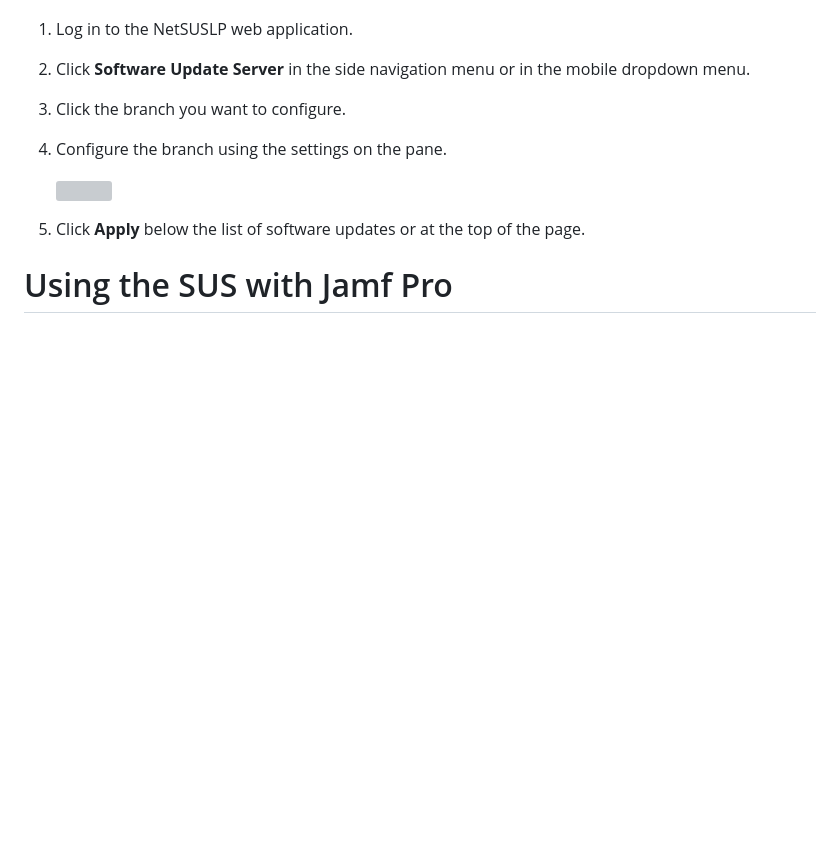
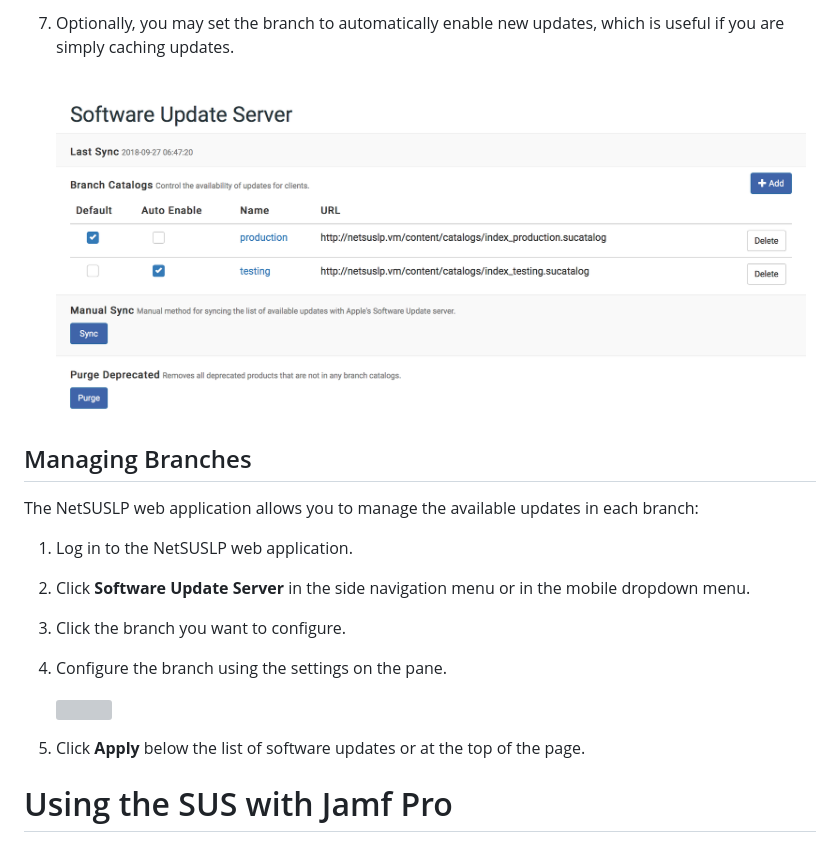
Before and after one commit to jamf/NetSUS, a Markdown page: docs/sus.md, the part around the change printed below. GitHub-like rendering; pictures changed too: docs/images/attachments/sus_branches.png (added); blank space fills up the shorter version; grey boxes are pictures that could not be loaded.

```diff
--- a/docs/sus.md
+++ b/docs/sus.md
@@ -54,3 +68,12 @@ The NetSUSLP web application allows you to do the following for each branch:
+7. Optionally, you may set the branch to automatically enable new updates, which is useful if you are simply caching updates.
+
+    <img width="750" src="images/attachments/sus_branches.png">
+
+
+## Managing Branches
+
+The NetSUSLP web application allows you to manage the available updates in each branch:
+
 1. Log in to the NetSUSLP web application.
 
 2. Click **Software Update Server** in the side navigation menu or in the mobile dropdown menu.
```
Also changed, not shown: other parts of docs/sus.md (+23 -9 lines).
